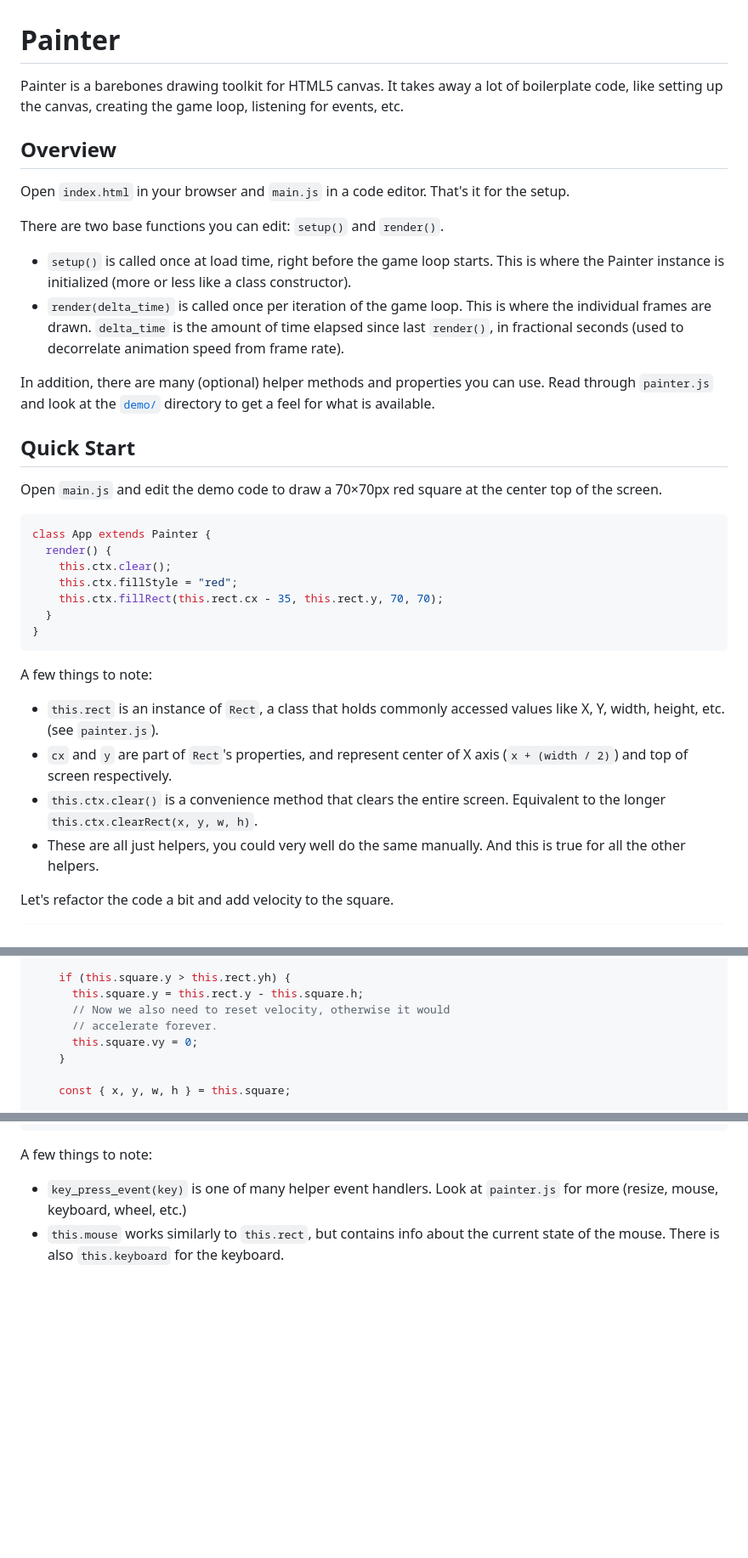
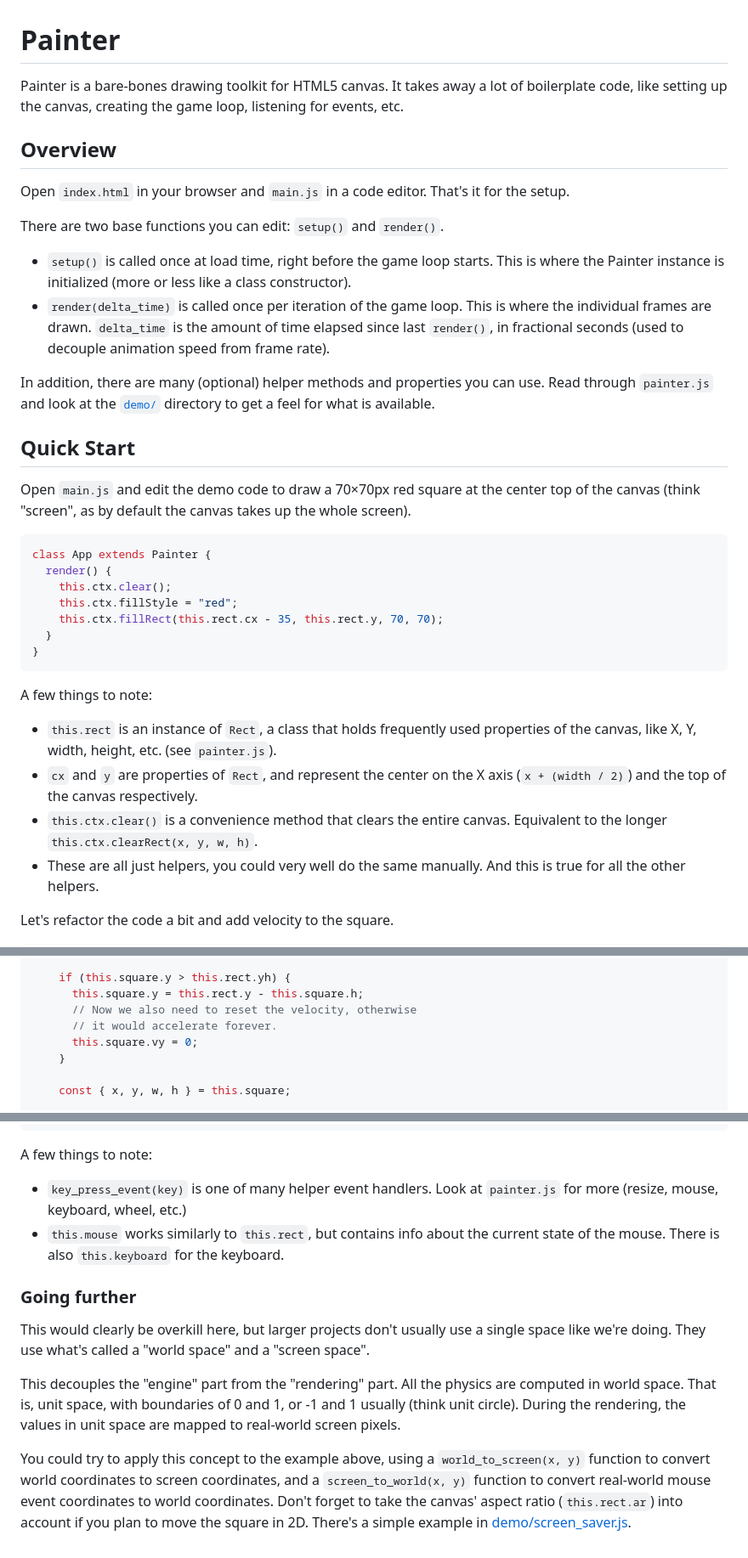
Before and after one commit to qrichert/painter, a Markdown page: README.md, 3 parts joined by grey strips. Shown at 85% size. Rendered like a GitHub page; blank space fills up the shorter version.

Commit message:
chore: Update README

````diff
--- a/README.md
+++ b/README.md
@@ -1,7 +1,7 @@
 # Painter
 
-Painter is a barebones drawing toolkit for HTML5 canvas. It takes away a
-lot of boilerplate code, like setting up the canvas, creating the game
+Painter is a bare-bones drawing toolkit for HTML5 canvas. It takes away
+a lot of boilerplate code, like setting up the canvas, creating the game
 loop, listening for events, etc.
 
 ## Overview
@@ -17,6 +17,6 @@ There are two base functions you can edit: `setup()` and `render()`.
 - `render(delta_time)` is called once per iteration of the game loop.
   This is where the individual frames are drawn. `delta_time` is the
   amount of time elapsed since last `render()`, in fractional seconds
-  (used to decorrelate animation speed from frame rate).
+  (used to decouple animation speed from frame rate).
 
 In addition, there are many (optional) helper methods and properties you
@@ -26,7 +26,8 @@ directory to get a feel for what is available.
 ## Quick Start
 
 Open `main.js` and edit the demo code to draw a 70×70px red square at
-the center top of the screen.
+the center top of the canvas (think "screen", as by default the canvas
+takes up the whole screen).
 
 ```javascript
 class App extends Painter {
@@ -40,12 +41,13 @@ class App extends Painter {
 
 A few things to note:
 
-- `this.rect` is an instance of `Rect`, a class that holds commonly
-  accessed values like X, Y, width, height, etc. (see `painter.js`).
-- `cx` and `y` are part of `Rect`'s properties, and represent center of
-  X axis (`x + (width / 2)`) and top of screen respectively.
+- `this.rect` is an instance of `Rect`, a class that holds frequently
+  used properties of the canvas, like X, Y, width, height, etc. (see
+  `painter.js`).
+- `cx` and `y` are properties of `Rect`, and represent the center on the
+  X axis (`x + (width / 2)`) and the top of the canvas respectively.
 - `this.ctx.clear()` is a convenience method that clears the entire
-  screen. Equivalent to the longer `this.ctx.clearRect(x, y, w, h)`.
+  canvas. Equivalent to the longer `this.ctx.clearRect(x, y, w, h)`.
 - These are all just helpers, you could very well do the same manually.
   And this is true for all the other helpers.
 
@@ -141,8 +143,8 @@ class App extends Painter {
 
     if (this.square.y > this.rect.yh) {
       this.square.y = this.rect.y - this.square.h;
-      // Now we also need to reset velocity, otherwise it would
-      // accelerate forever.
+      // Now we also need to reset the velocity, otherwise
+      // it would accelerate forever.
       this.square.vy = 0;
     }
 
@@ -172,3 +174,23 @@ A few things to note:
 - `this.mouse` works similarly to `this.rect`, but contains info about
   the current state of the mouse. There is also `this.keyboard` for the
   keyboard.
+
+### Going further
+
+This would clearly be overkill here, but larger projects don't usually
+use a single space like we're doing. They use what's called a "world
+space" and a "screen space".
+
+This decouples the "engine" part from the "rendering" part. All the
+physics are computed in world space. That is, unit space, with
+boundaries of 0 and 1, or -1 and 1 usually (think unit circle). During
+the rendering, the values in unit space are mapped to real-world screen
+pixels.
+
+You could try to apply this concept to the example above, using a
+`world_to_screen(x, y)` function to convert world coordinates to screen
+coordinates, and a `screen_to_world(x, y)` function to convert
+real-world mouse event coordinates to world coordinates. Don't forget to
+take the canvas' aspect ratio (`this.rect.ar`) into account if you plan
+to move the square in 2D. There's a simple example in
+[demo/screen_saver.js](./demo/screen_saver.js).
````
Also changed, not shown: other parts of README.md (+4 -4 lines).
